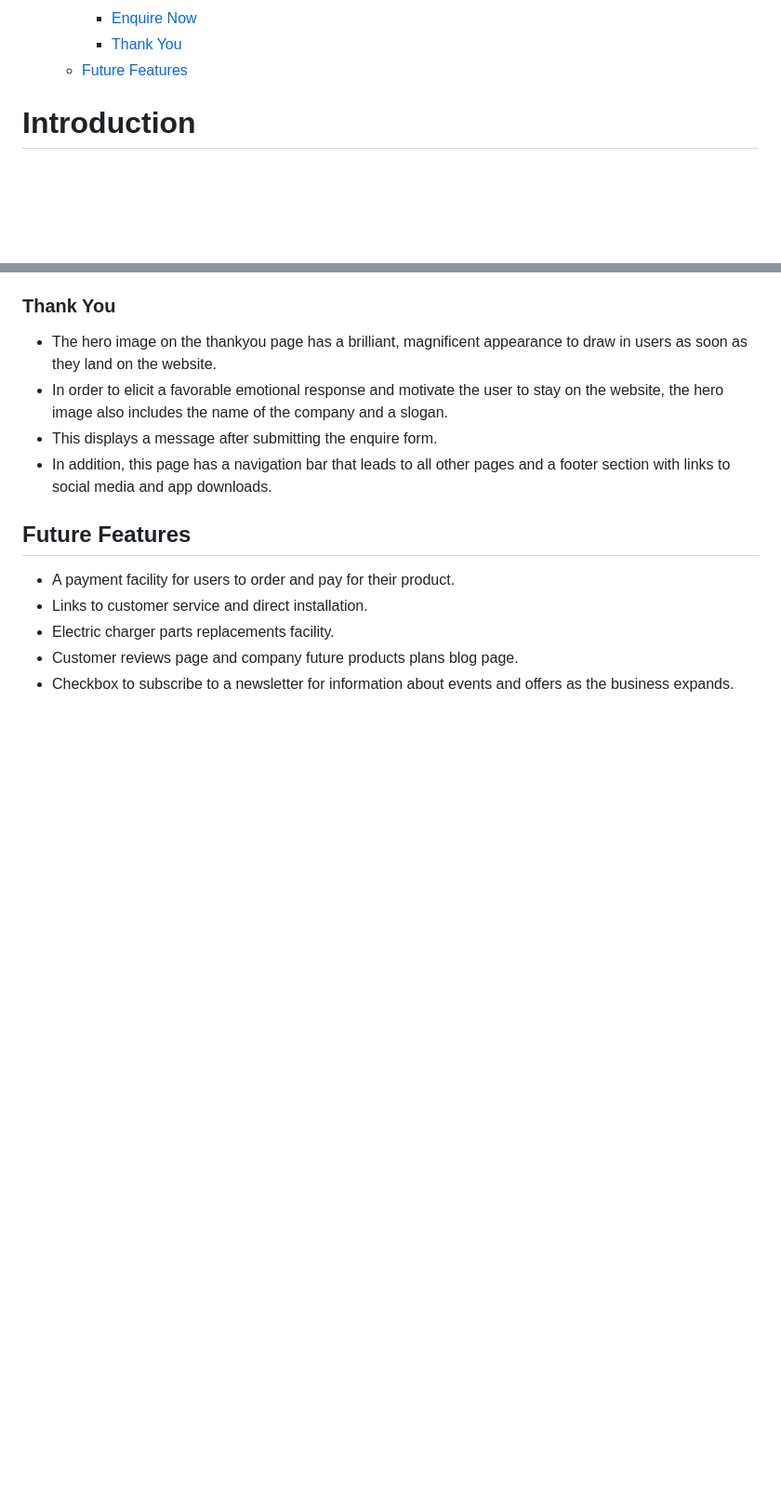
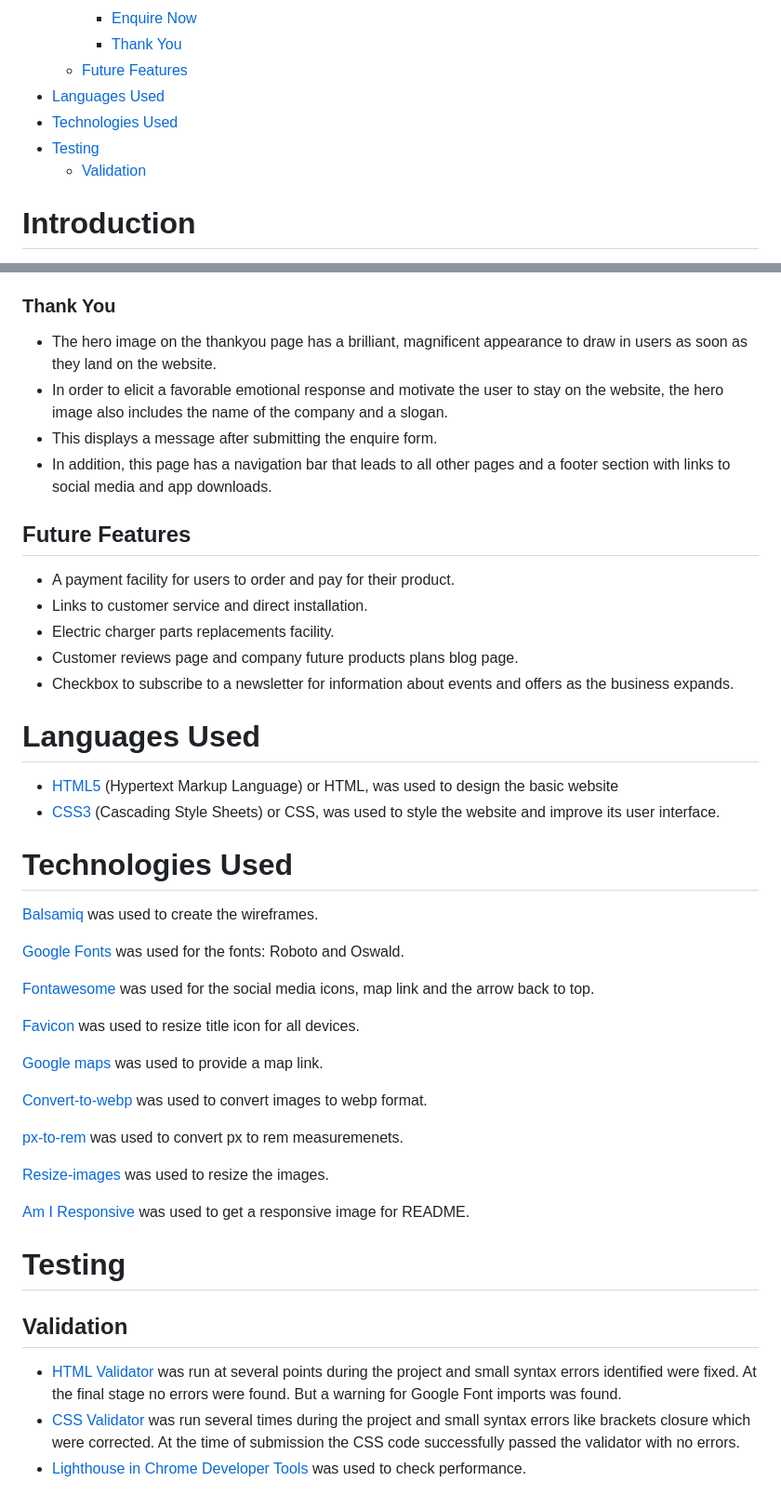
Before and after one commit to SwathiKeshavamurthy/Coulomb-P1, a Markdown page: README.md, 2 parts joined by grey strips. Shown: that part at 93% size. GitHub-like rendering; blank space fills up the shorter version.

Commit message:
Languages, Technologies and Testing used section complete on README

```diff
--- a/README.md
+++ b/README.md
@@ -29,6 +29,10 @@
     - [Enquire Now](#enquire-now)
     - [Thank You](#thank-you)
   - [Future Features](#future-features)
+- [Languages Used](#languages-used)
+- [Technologies Used](#technologies-used)
+- [Testing](#testing)
+  - [Validation](#validation)
 
 
 # Introduction
@@ -185,3 +189,37 @@ Some text is taken from Google and is rephrased by the author.
 - Electric charger parts replacements facility.
 - Customer reviews page and company future products plans blog page.
 - Checkbox to subscribe to a newsletter for information about events and offers as the business expands.
+
+# Languages Used
+
+- [HTML5](https://en.wikipedia.org/wiki/HTML5) (Hypertext Markup Language) or HTML, was used to design the basic website
+- [CSS3](https://en.wikipedia.org/wiki/Cascading_Style_Sheets)
+(Cascading Style Sheets) or CSS, was used to style the website and improve its user interface.
+
+# Technologies Used
+
+[Balsamiq](https://balsamiq.com/) was used to create the wireframes.
+
+[Google Fonts](https://fonts.google.com) was used for the fonts: Roboto and Oswald.
+
+[Fontawesome](https://fontawesome.com) was used for the social media icons, map link and the arrow back to top.
+
+[Favicon](https://favicon.io/) was used to resize title icon for all devices.
+
+[Google maps](https://www.google.com/maps) was used to provide a map link.
+
+[Convert-to-webp](https://image.online-convert.com/convert-to-webp) was used to convert images to webp format.
+
+[px-to-rem](https://nekocalc.com/px-to-rem-converter) was used to convert px to rem measuremenets.
+
+[Resize-images](https://www.simpleimageresizer.com/resize/webp) was used to resize the images.
+
+[Am I Responsive](https://ui.dev/amiresponsive) was used to get a responsive image for README.
+
+# Testing
+
+## Validation
+
+ - [HTML Validator](https://validator.w3.org/) was run at several points during the project and small syntax errors identified were fixed. At the final stage no errors were found. But a warning for Google Font imports was found.
+- [CSS Validator](https://validator.w3.org/) was run several times during the project and small syntax errors like brackets closure which were corrected. At the time of submission the CSS code successfully passed the validator with no errors.
+- [Lighthouse in Chrome Developer Tools](https://en.wikipedia.org/wiki/Google_Lighthouse) was used to check performance.
```
